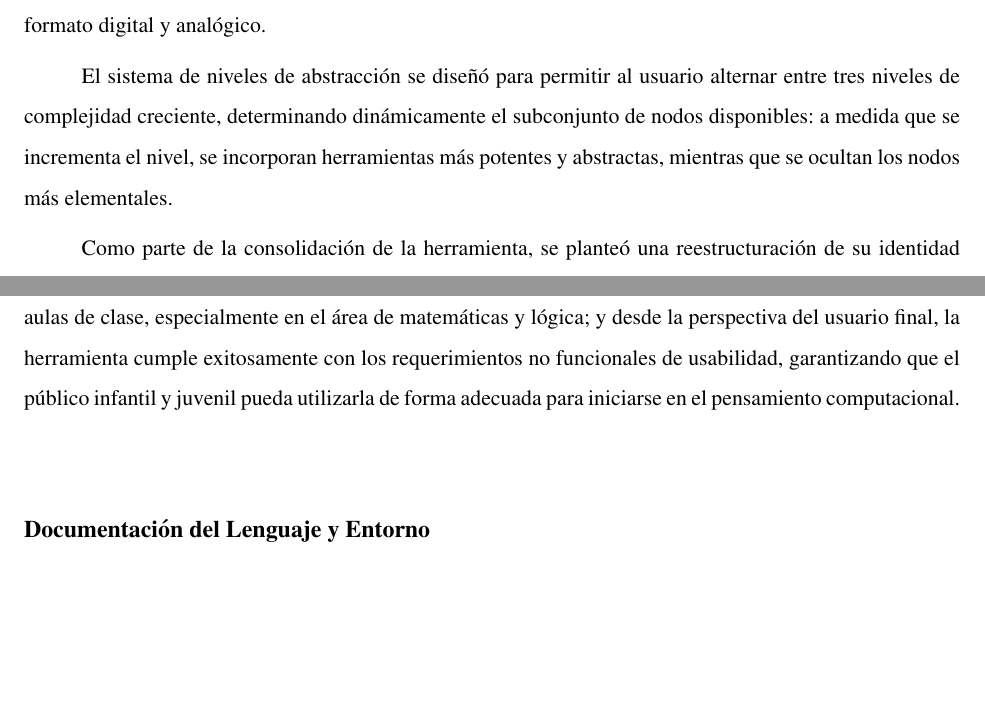
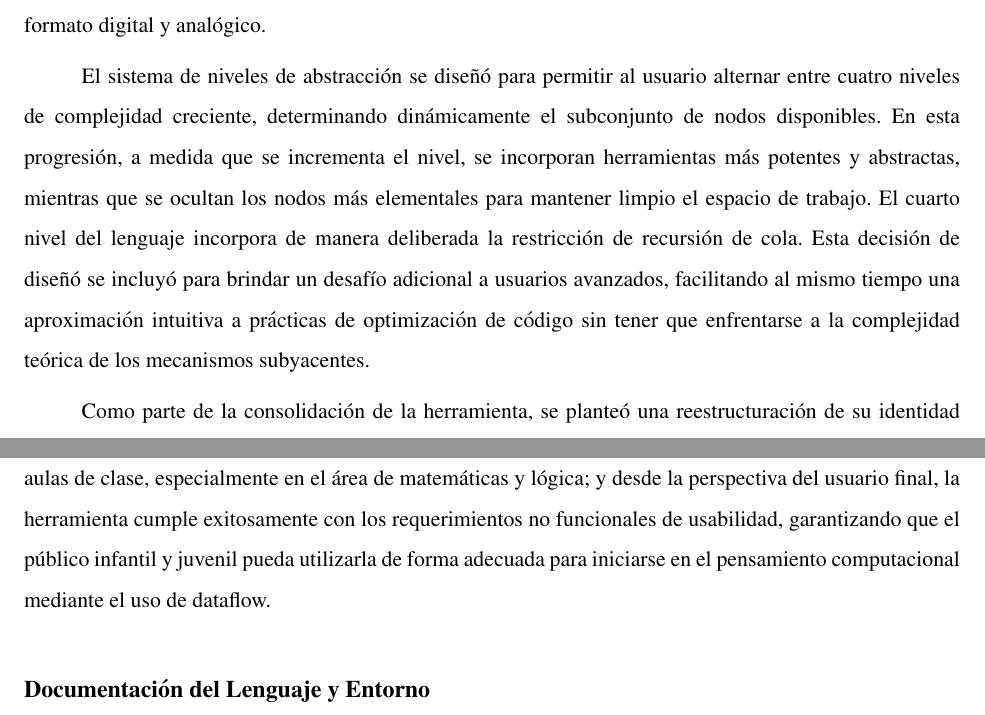
Before and after one commit to gabrielmj23/informe-trabajo-de-grado, a LaTeX document (main/GraffeRoberth MendezGabriel TG.tex, which reads main/content/chapter.4/1.3.4.increment-4.tex, main/content/chapter.4/1.4.validation.tex): two parts of pages 67 and 72 of 119 before the commit and two parts of pages 67 and 72 of 120 after it, joined at a grey line, cut so that both start at the same text, the shorter picture padded with empty space. Compiled offline with pdfLaTeX.

Commit message:
Refactor content across multiple chapters for clarity and coherence; enhance abstraction levels in NodeLand; update acknowledgments for improved structure; refine recommendations for better articulation of future enhancements.

```diff
--- a/main/content/chapter.4/1.3.4.increment-4.tex
+++ b/main/content/chapter.4/1.3.4.increment-4.tex
@@ -20,6 +20,6 @@ Se modeló la plataforma social con soporte tanto para cuentas registradas como
 
 Para la integración de sensores, se planificó una actualización del protocolo de distribución implementado en el segundo incremento, permitiendo al micro:bit leer su sensor de temperatura integrado y emitir valores de vuelta al cliente web, además de la lectura y escritura en los pines de las tarjetas en formato digital y analógico.
 
-El sistema de niveles de abstracción se diseñó para permitir al usuario alternar entre tres niveles de complejidad creciente, determinando dinámicamente el subconjunto de nodos disponibles: a medida que se incrementa el nivel, se incorporan herramientas más potentes y abstractas, mientras que se ocultan los nodos más elementales.
+El sistema de niveles de abstracción se diseñó para permitir al usuario alternar entre cuatro niveles de complejidad creciente, determinando dinámicamente el subconjunto de nodos disponibles. En esta progresión, a medida que se incrementa el nivel, se incorporan herramientas más potentes y abstractas, mientras que se ocultan los nodos más elementales para mantener limpio el espacio de trabajo. El cuarto nivel del lenguaje incorpora de manera deliberada la restricción de recursión de cola. Esta decisión de diseñó se incluyó para brindar un desafío adicional a usuarios avanzados, facilitando al mismo tiempo una aproximación intuitiva a prácticas de optimización de código sin tener que enfrentarse a la complejidad teórica de los mecanismos subyacentes.
 
 Como parte de la consolidación de la herramienta, se planteó una reestructuración de su identidad gráfica y conceptual. La plataforma pasó a denominarse oficialmente ``NodeLand''. Esta elección encuentra su justificación teórica en el concepto de ``MathLand'' introducido por \citeA{mindstorms1980}, quien argumenta que, así como aprender francés es un proceso natural para un niño que vive en Francia y lo asimila en su día a día, el aprendizaje de las matemáticas y la computación debería ser igualmente intuitivo si el aprendiz habita un entorno donde la comunicación computacional es un lenguaje vivo y natural.
--- a/main/content/chapter.4/1.4.validation.tex
+++ b/main/content/chapter.4/1.4.validation.tex
@@ -40,4 +40,4 @@ En todos los casos, se observó que la representación de un programa como un gr
 
 \usubsection{Resultados de la validación}
 
-En conjunto, los resultados de ambas etapas de validación evidenciaron la validez de la propuesta. Desde la perspectiva experta, el sistema se consolidó como un posible recurso didáctico de alto valor para las aulas de clase, especialmente en el área de matemáticas y lógica; y desde la perspectiva del usuario final, la herramienta cumple exitosamente con los requerimientos no funcionales de usabilidad, garantizando que el público infantil y juvenil pueda utilizarla de forma adecuada para iniciarse en el pensamiento computacional.
+En conjunto, los resultados de ambas etapas de validación evidenciaron la validez de la propuesta. Desde la perspectiva experta, el sistema se consolidó como un posible recurso didáctico de alto valor para las aulas de clase, especialmente en el área de matemáticas y lógica; y desde la perspectiva del usuario final, la herramienta cumple exitosamente con los requerimientos no funcionales de usabilidad, garantizando que el público infantil y juvenil pueda utilizarla de forma adecuada para iniciarse en el pensamiento computacional mediante el uso de dataflow.
```
Also changed, not shown: main/content/chapter.4/1.3.3.increment-3.tex (+1 -1 lines), main/content/chapter.5/2.recommendations.tex (+2 -1 lines), main/prelude/3.acknowledgment.tex (+0 -1 lines), main/content/chapter.4/1.3.4.increment-4.tex (7 more changed lines).
